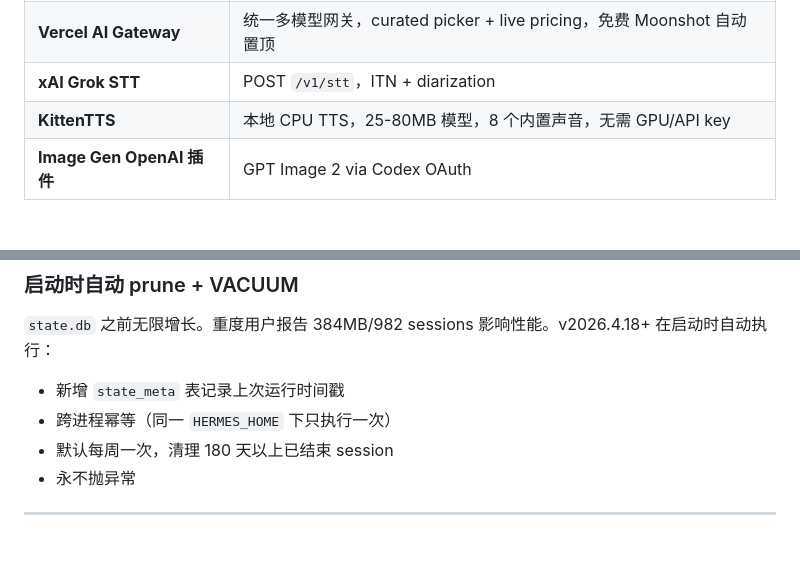
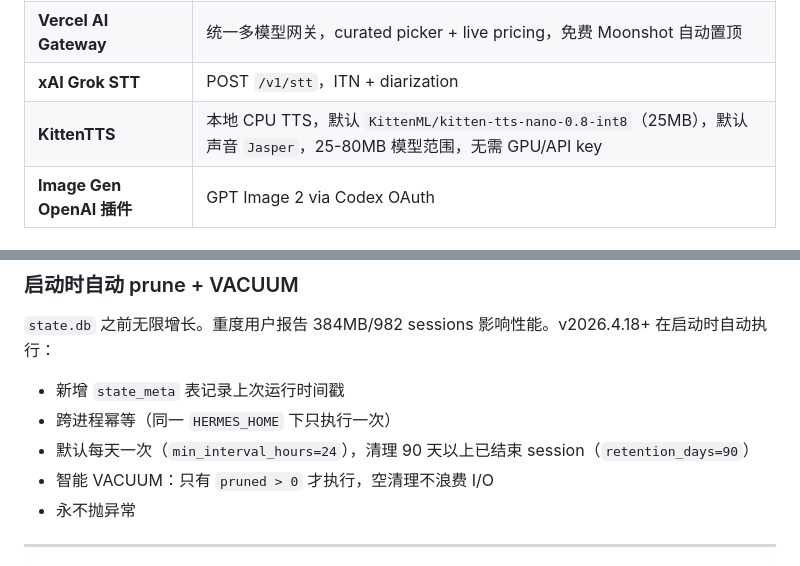
Before and after one commit to cclank/Hermes-Wiki, a Markdown page: changelog/2026-04-18-update.md, 2 parts joined by grey strips. Rendered like a GitHub page.

```diff
--- a/changelog/2026-04-18-update.md
+++ b/changelog/2026-04-18-update.md
@@ -64,7 +64,7 @@ hooks:
 | **Step Plan（StepFun）** | 国际 + 中国区支持，动态模型发现 |
 | **Vercel AI Gateway** | 统一多模型网关，curated picker + live pricing，免费 Moonshot 自动置顶 |
 | **xAI Grok STT** | POST `/v1/stt`，ITN + diarization |
-| **KittenTTS** | 本地 CPU TTS，25-80MB 模型，8 个内置声音，无需 GPU/API key |
+| **KittenTTS** | 本地 CPU TTS，默认 `KittenML/kitten-tts-nano-0.8-int8`（25MB），默认声音 `Jasper`，25-80MB 模型范围，无需 GPU/API key |
 | **Image Gen OpenAI 插件** | GPT Image 2 via Codex OAuth |
 
 ### Image Gen 插件化
@@ -127,7 +127,8 @@ QR 扫码认证 + 交互式设置向导（`hermes_cli/gateway.py:_setup_wecom`
 `state.db` 之前无限增长。重度用户报告 384MB/982 sessions 影响性能。v2026.4.18+ 在启动时自动执行：
 - 新增 `state_meta` 表记录上次运行时间戳
 - 跨进程幂等（同一 `HERMES_HOME` 下只执行一次）
-- 默认每周一次，清理 180 天以上已结束 session
+- 默认每天一次（`min_interval_hours=24`），清理 90 天以上已结束 session（`retention_days=90`）
+- 智能 VACUUM：只有 `pruned > 0` 才执行，空清理不浪费 I/O
 - 永不抛异常
 
 ---
```
Also changed, not shown: concepts/session-search-and-sessiondb.md (+10 -7 lines), concepts/voice-mode-architecture.md (+1 -1 lines).
